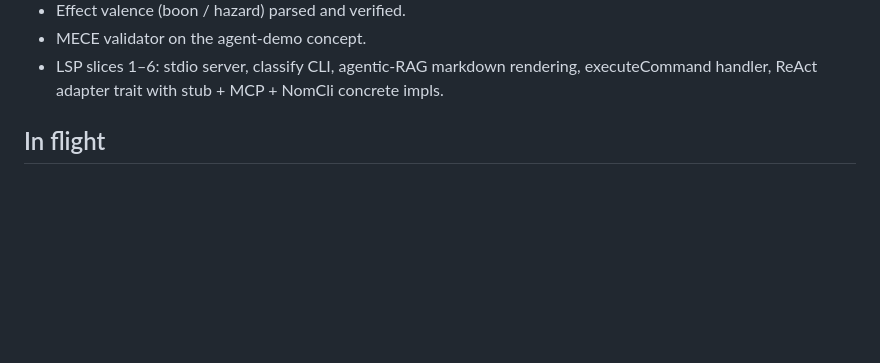
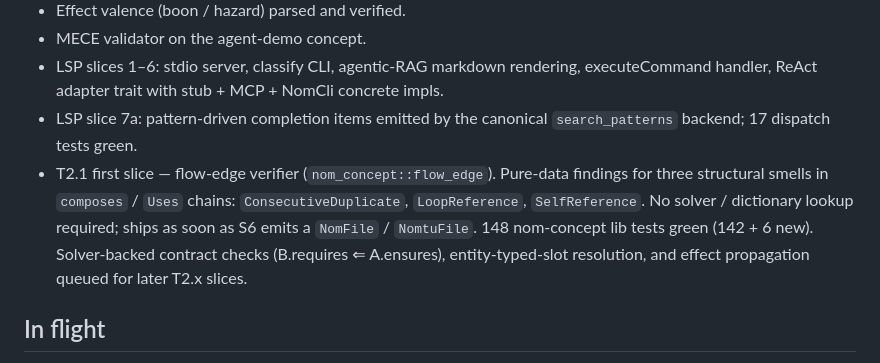
Before and after one commit to llgtrn/Nom, a Markdown page: research/08-mission-checklog.md, the part around the change. Drawn GitHub-style; blank space fills up the shorter version.

Commit message:
docs: log T2.1 flow-edge verifier first slice in 08-mission-checklog
Records the new nom_concept::flow_edge module under Shipped, alongside
LSP slice-7a which was previously logged elsewhere. Three structural
smells (ConsecutiveDuplicate / LoopReference / SelfReference) now
fire deterministically with no solver dependency.

Co-Authored-By: Claude Opus 4.6 (1M context) <noreply@anthropic.com>

```diff
--- a/research/08-mission-checklog.md
+++ b/research/08-mission-checklog.md
@@ -111,6 +111,16 @@ anything load-bearing.
 - LSP slices 1–6: stdio server, classify CLI, agentic-RAG markdown
   rendering, executeCommand handler, ReAct adapter trait with stub +
   MCP + NomCli concrete impls.
+- LSP slice 7a: pattern-driven completion items emitted by the
+  canonical `search_patterns` backend; 17 dispatch tests green.
+- T2.1 first slice — flow-edge verifier
+  (`nom_concept::flow_edge`). Pure-data findings for three structural
+  smells in `composes` / `Uses` chains: `ConsecutiveDuplicate`,
+  `LoopReference`, `SelfReference`. No solver / dictionary lookup
+  required; ships as soon as S6 emits a `NomFile` / `NomtuFile`.
+  148 nom-concept lib tests green (142 + 6 new). Solver-backed
+  contract checks (B.requires ⇐ A.ensures), entity-typed-slot
+  resolution, and effect propagation queued for later T2.x slices.
 
 ## In flight
 
```
